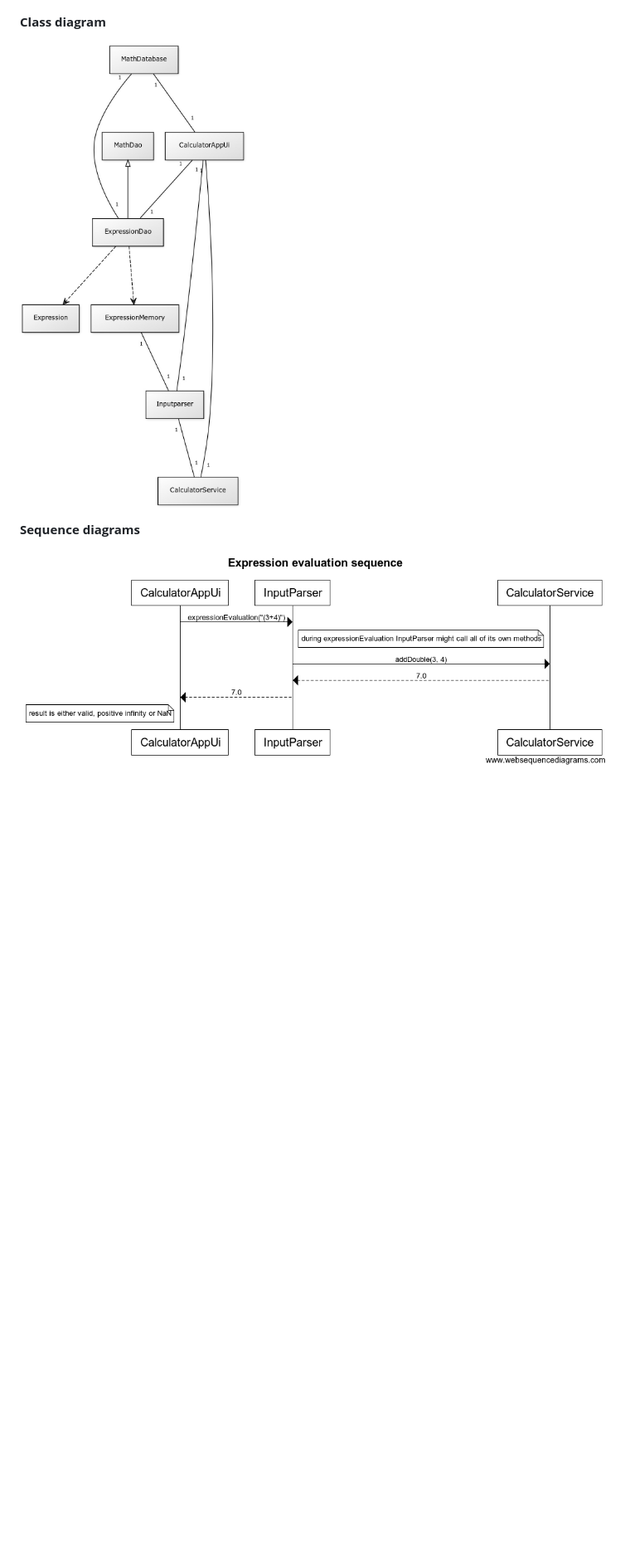
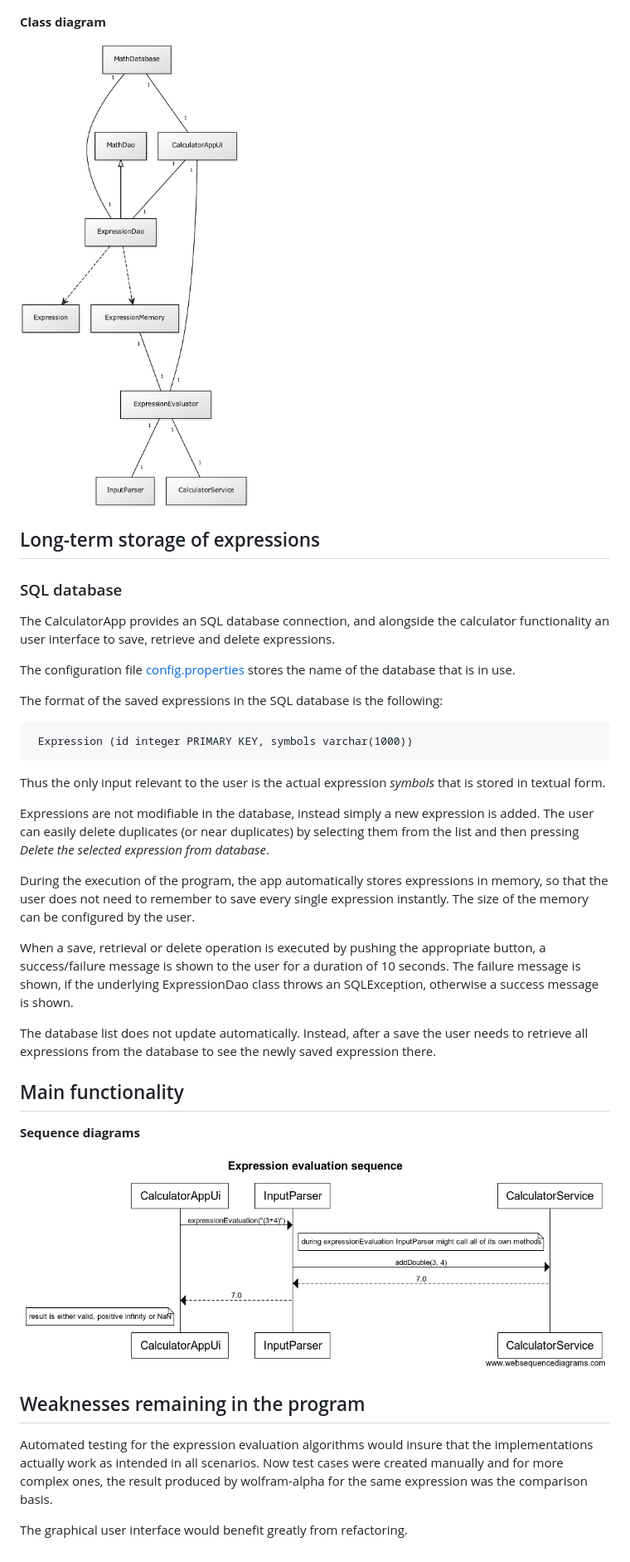
Before and after one commit to Jsos17/CalculatorApp, a Markdown page: dokumentointi/arkkitehtuuri.md, the part around one of its changes. Shown at 83% size. Drawn GitHub-style; pictures changed too: dokumentointi/calculatorapp_class_diagram.jpg; blank space fills up the shorter version.

```diff
--- a/dokumentointi/arkkitehtuuri.md
+++ b/dokumentointi/arkkitehtuuri.md
@@ -7,6 +11,36 @@
 ![class diagram](https://github.com/Jsos17/CalculatorApp/blob/master/dokumentointi/calculatorapp_class_diagram.jpg)
 
 
+## Long-term storage of expressions
+
+### SQL database
+
+The CalculatorApp provides an SQL database connection, and alongside the calculator functionality an user interface to save, retrieve and delete expressions.
+
+The configuration file [config.properties](https://github.com/Jsos17/CalculatorApp/blob/master/CalculatorApp/config.properties) stores the name of the database that is in use.
+
+The format of the saved expressions in the SQL database is the following:
+
+     Expression (id integer PRIMARY KEY, symbols varchar(1000))
+
+Thus the only input relevant to the user is the actual expression *symbols* that is stored in textual form.
+
+Expressions are not modifiable in the database, instead simply a new expression is added. The user can easily delete duplicates (or near duplicates) by selecting them from the list and then pressing *Delete the selected expression from database*.
+
+During the execution of the program, the app automatically stores expressions in memory, so that the user does not need to remember to save every single expression instantly. The size of the memory can be configured by the user.
+
+When a save, retrieval or delete operation is executed by pushing the appropriate button, a success/failure message is shown to the user for a duration of 10 seconds. The failure message is shown, if the underlying ExpressionDao class throws an SQLException, otherwise  a success message is shown.
+
+The database list does not update automatically. Instead, after a save the user needs to retrieve all expressions from the database to see the newly saved expression there.
+
+## Main functionality
+
 **Sequence diagrams**
 
 ![Expression evaluation](https://github.com/Jsos17/CalculatorApp/blob/master/dokumentointi/Expression%20evaluation%20sequence.png)
+
+## Weaknesses remaining in the program
+
+Automated testing for the expression evaluation algorithms would insure that the implementations actually work as intended in all scenarios. Now test cases were created manually and for more complex ones, the result produced by wolfram-alpha for the same expression was the comparison basis.
+
+The graphical user interface would benefit greatly from refactoring.
```
Also changed, not shown: other parts of dokumentointi/arkkitehtuuri.md (+4 -0 lines), 8 other files.
